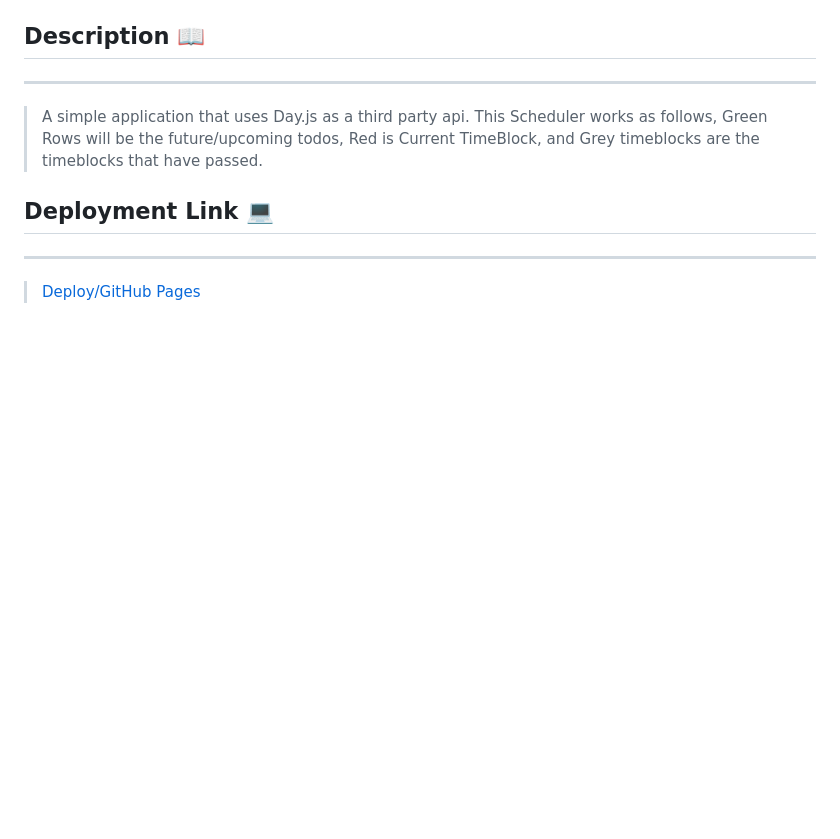
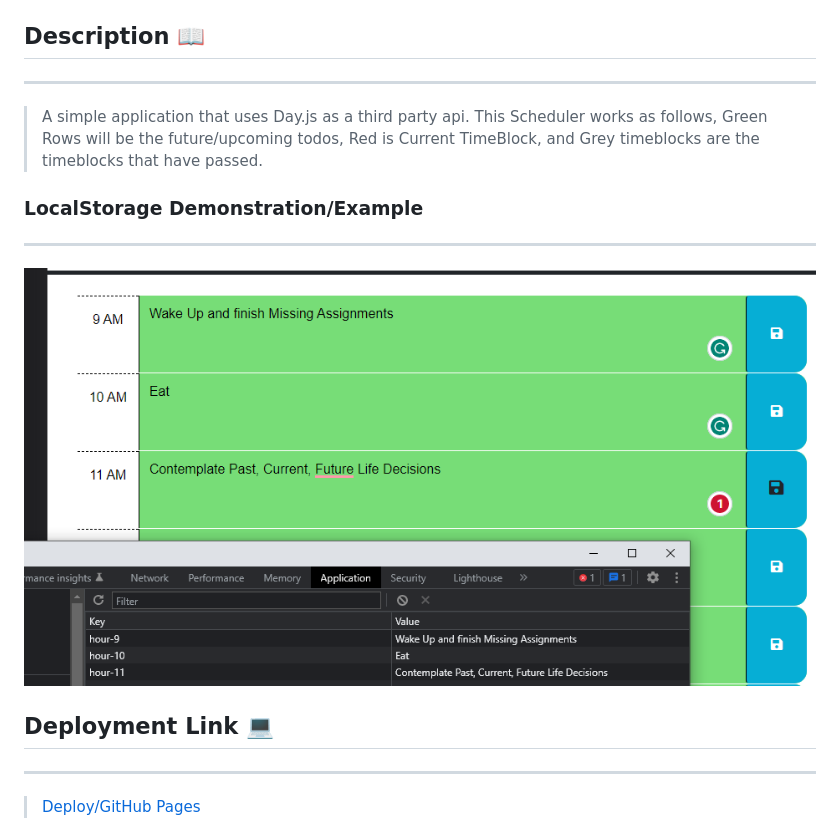
Before and after one commit to Tweakiel/ZekesDayPlanner, a Markdown page: README.md, the part around the change. GitHub-like rendering; pictures changed too: Assets/images and instructions/LocalStorage Demo Pic.png (added); blank space fills up the shorter version.

```diff
--- a/README.md
+++ b/README.md
@@ -13,6 +13,12 @@ v2
 ---
 
 > A simple application that uses Day.js as a third party api. This Scheduler works as follows, Green Rows will be the future/upcoming todos, Red is Current TimeBlock, and Grey timeblocks are the timeblocks that have passed.
+
+### LocalStorage Demonstration/Example
+
+---
+
+![LocalStorage Demonstration](./Assets/images%20and%20instructions/LocalStorage%20Demo%20Pic.png "LocalStorage Demonstration/Example.")
 
 ## Deployment Link 💻
 
```
